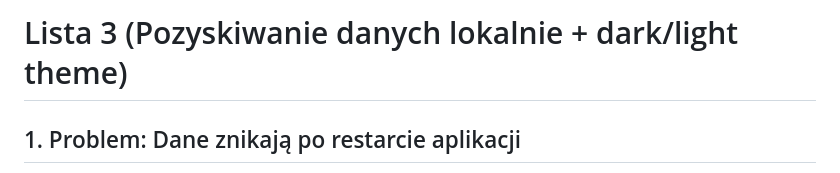
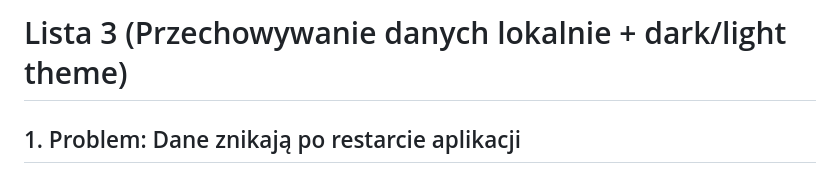
Before and after one commit to feen1e/wakacyjne-wyzwanie-solvro-mobile, a Markdown page: lista_3/README.md, the part around the change. Drawn GitHub-style.

Commit message:
fix: typo

```diff
--- a/lista_3/README.md
+++ b/lista_3/README.md
@@ -1,4 +1,4 @@
-# Lista 3 (Pozyskiwanie danych lokalnie + dark/light theme)
+# Lista 3 (Przechowywanie danych lokalnie + dark/light theme)
 
 ## 1. Problem: Dane znikają po restarcie aplikacji
 
```
